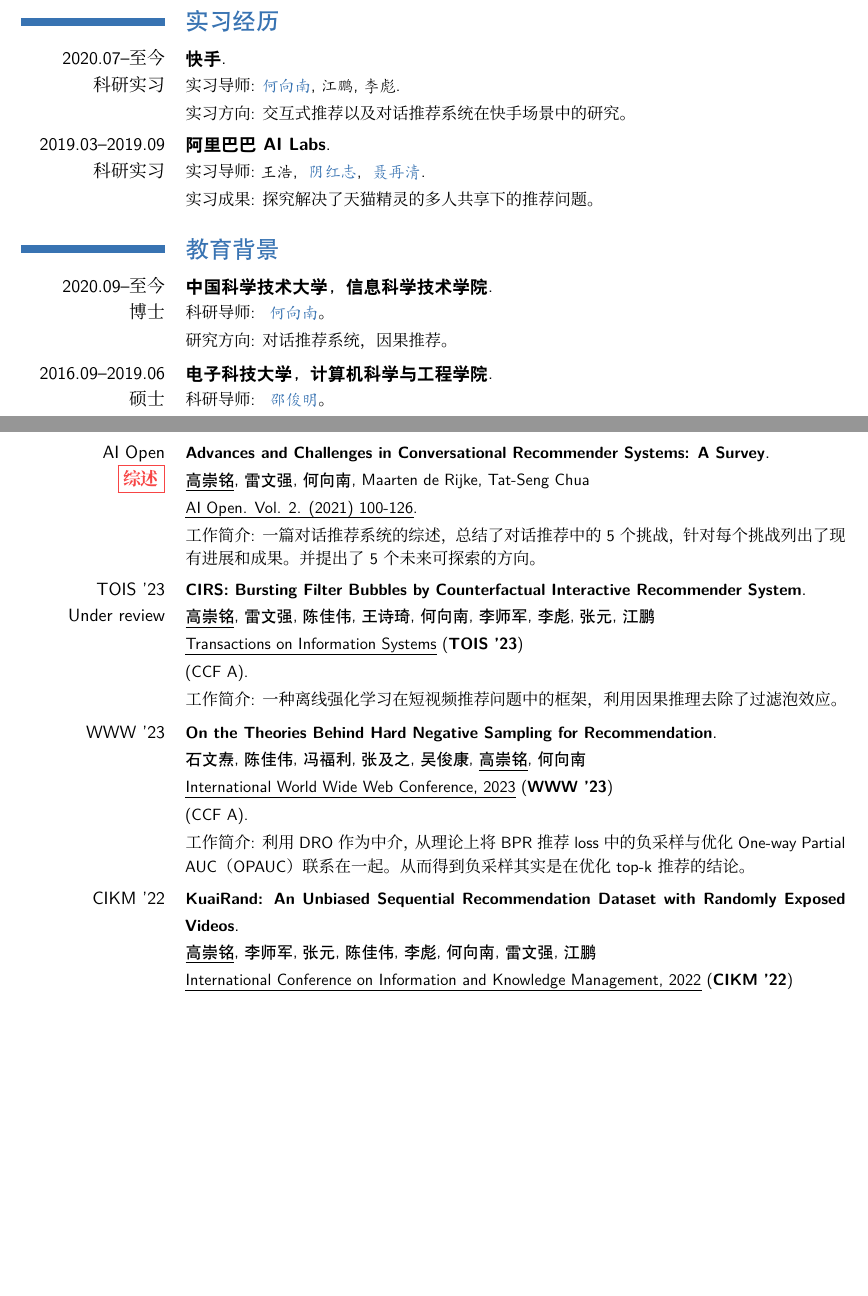
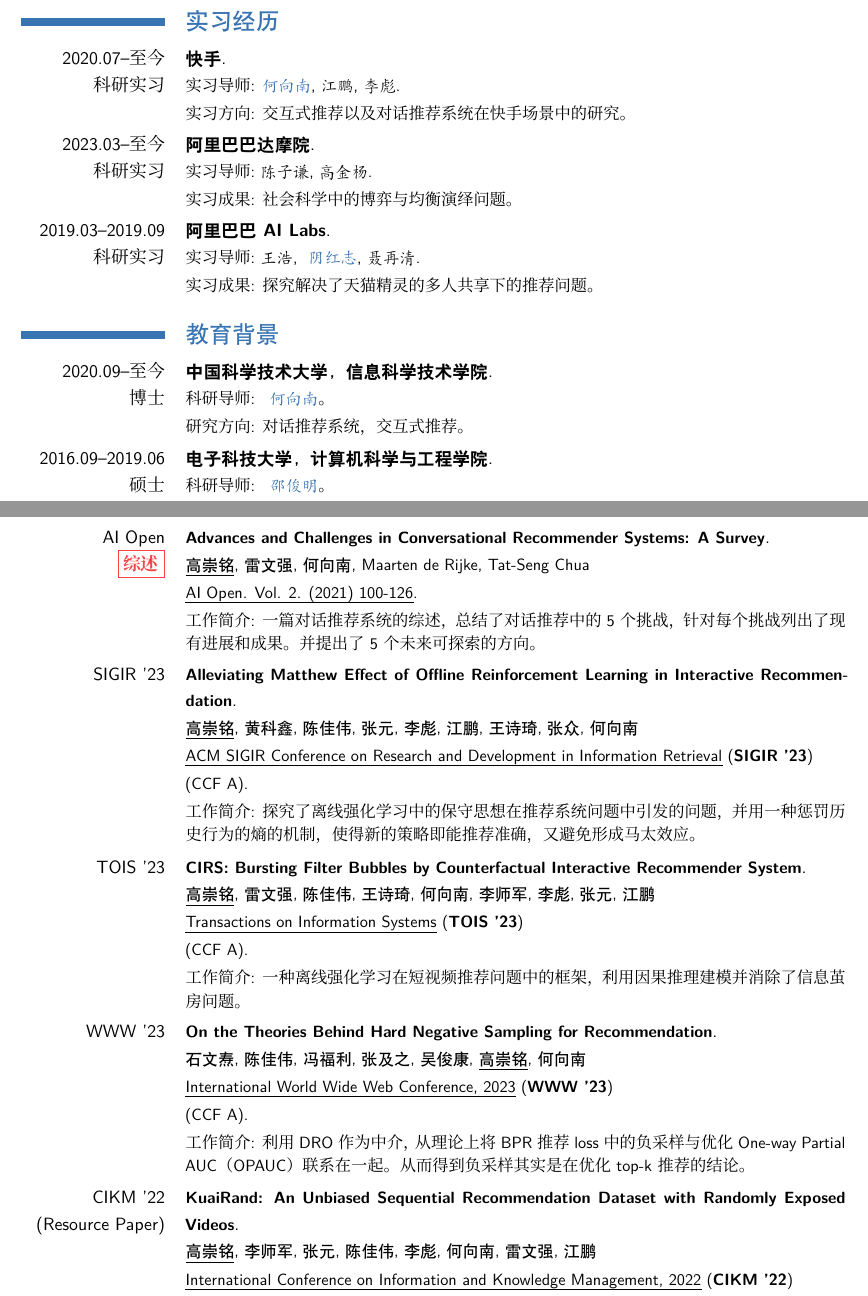
Before and after one commit to chongminggao/resume, a LaTeX CV (高崇铭-中科大-18064850580.tex): two parts of pages 1 and 2 of 4, joined at a grey line, cut so that both start at the same text, the shorter picture padded with empty space. Compiled offline with XeLaTeX; a missing font is replaced by an installed copy or a similar font.

Commit message:
更新SIGIR 23

```diff
--- a/高崇铭-中科大-18064850580.tex
+++ b/高崇铭-中科大-18064850580.tex
@@ -142,7 +142,7 @@
 % }
 % \vspace{1mm}
 
-\cventry{2020.07--至今\\科研实习}{\cu{快手}}{}{}{}{实习导师:\kai{\href{https://hexiangnan.github.io/}{\blue{\kai{何向南}}, 江鹏, 李彪}}.\vspace{1mm}\\
+\cventry{2020.07--至今\\科研实习}{\cu{快手}}{}{}{}{实习导师:\kai{\href{https://hexiangnan.github.io}{\blue{\kai{何向南}}, 江鹏, 李彪}}.\vspace{1mm}\\
 实习方向: 交互式推荐以及对话推荐系统在快手场景中的研究。}
 \vspace{1mm}
 
@@ -150,7 +150,11 @@
 % 实习成果: 解决了天猫精灵的一个推荐问题。}
 % \vspace{1mm}
 
-\cventry{2019.03--2019.09\\科研实习}{\cu{阿里巴巴} AI Labs}{}{}{}{实习导师:\kai{王浩, \href{https://sites.google.com/view/hongzhi-yin/home}{\blue{\kai{阴红志}}}, \href{http://air.tsinghua.edu.cn/EN/team-detail.html?id=35&classid=8}{\blue{聂再清}}}.\vspace{1mm}\\
+\cventry{2023.03--至今\\科研实习}{\cu{阿里巴巴 达摩院}}{}{}{}{实习导师:\kai{陈子谦, 高金杨}.\vspace{1mm}\\
+实习成果: 社会科学中的博弈与均衡演绎问题。}
+\vspace{1mm}
+
+\cventry{2019.03--2019.09\\科研实习}{\cu{阿里巴巴} AI Labs}{}{}{}{实习导师:\kai{王浩, \href{https://sites.google.com/view/hongzhi-yin/home}{\blue{\kai{阴红志}}}, 聂再清}.\vspace{1mm}\\
 实习成果: 探究解决了天猫精灵的多人共享下的推荐问题。}
 \vspace{1mm}
 
@@ -163,7 +167,7 @@
 % {计算机科学与工程学院 \vspace{1mm}\\
 {
 科研导师: \href{http://staff.ustc.edu.cn/~hexn/}{\blue{\kai{何向南}}}。\vspace{1mm}\\
-研究方向: 对话推荐系统，因果推荐。}
+研究方向: 对话推荐系统，交互式推荐。}
 \vspace{1mm}
 
 \cventry{2016.09--2019.06\\硕士}{\cu{电子科技大学，计算机科学与工程学院}}{}{}{}
@@ -212,10 +216,16 @@
 工作简介: 一篇对话推荐系统的综述，总结了对话推荐中的5个挑战，针对每个挑战列出了现有进展和成果。并提出了5个未来可探索的方向。}
 \vspace{1mm}
 
-\cventry{TOIS '23\\Under review}{\small CIRS: Bursting Filter Bubbles by Counterfactual Interactive Recommender System}{}{}{}{\small \cu{\underline{高崇铭}, 雷文强, 陈佳伟, 王诗琦, 何向南, 李师军, 李彪, 张元, 江鹏}\vspace{1mm}\\
+\cventry{SIGIR '23}{\small Alleviating Matthew Effect of Offline Reinforcement Learning in Interactive Recommendation}{}{}{}{\small \cu{\underline{高崇铭}, 黄科鑫, 陈佳伟, 张元, 李彪, 江鹏, 王诗琦, 张众, 何向南}\vspace{1mm}\\
+\emph{ACM SIGIR Conference on Research and Development in Information Retrieval} (\textbf{SIGIR '23})\vspace{1mm}\\
+(CCF A).\vspace{1mm}\\
+工作简介: 探究了离线强化学习中的保守思想在推荐系统问题中引发的问题，并用一种惩罚历史行为的熵的机制，使得新的策略即能推荐准确，又避免形成马太效应。}
+\vspace{1mm}
+
+\cventry{TOIS '23}{\small CIRS: Bursting Filter Bubbles by Counterfactual Interactive Recommender System}{}{}{}{\small \cu{\underline{高崇铭}, 雷文强, 陈佳伟, 王诗琦, 何向南, 李师军, 李彪, 张元, 江鹏}\vspace{1mm}\\
 \emph{Transactions on Information Systems} (\textbf{TOIS '23})\vspace{1mm}\\
 (CCF A).\vspace{1mm}\\
-工作简介: 一种离线强化学习在短视频推荐问题中的框架，利用因果推理去除了过滤泡效应。}
+工作简介: 一种离线强化学习在短视频推荐问题中的框架，利用因果推理建模并消除了信息茧房问题。}
 \vspace{1mm}
 
 \cventry{WWW '23}{\small On the Theories Behind Hard Negative Sampling for Recommendation}{}{}{}{\small \cu{石文焘, 陈佳伟, 冯福利, 张及之, 吴俊康, \underline{高崇铭}, 何向南}\vspace{1mm}\\
@@ -224,7 +234,7 @@
 工作简介: 利用DRO作为中介，从理论上将BPR推荐loss中的负采样与优化One-way Partial AUC（OPAUC）联系在一起。从而得到负采样其实是在优化top-k推荐的结论。}
 \vspace{1mm}
 
-\cventry{CIKM '22}{\small KuaiRand: An Unbiased Sequential Recommendation Dataset with Randomly Exposed Videos}{}{}{}{\small \cu{\underline{高崇铭}, 李师军, 张元, 陈佳伟, 李彪, 何向南, 雷文强, 江鹏}\vspace{1mm}\\
+\cventry{CIKM '22\\(Resource Paper)}{\small KuaiRand: An Unbiased Sequential Recommendation Dataset with Randomly Exposed Videos}{}{}{}{\small \cu{\underline{高崇铭}, 李师军, 张元, 陈佳伟, 李彪, 何向南, 雷文强, 江鹏}\vspace{1mm}\\
 \emph{International Conference on Information and Knowledge Management, 2022} (\textbf{CIKM '22})\vspace{1mm}\\
 (CCF B).\vspace{1mm}\\
 工作简介: 在快手的普通视频推荐流中插入了随机推荐的视频。并对所有交互收集了用户的12种反馈信号。发布了一个非常全面的视频推荐数据集。}
```
Also changed, not shown: Chongming Gao(高崇铭)-USTC-18064850580.tex (+16 -8 lines), 高崇铭-中科大-18064850580.tex (12 more changed lines).
